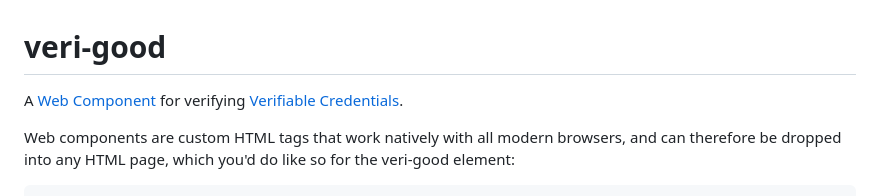
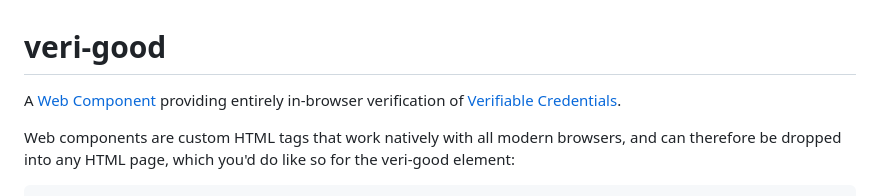
Before and after one commit to digitalcredentials/veri-good, a Markdown page: README.md, the part around the change. Drawn GitHub-style.

```diff
--- a/README.md
+++ b/README.md
@@ -1,6 +1,6 @@
 # veri-good
 
-A [Web Component](https://developer.mozilla.org/en-US/docs/Web/API/Web_components) for verifying [Verifiable Credentials](https://www.w3.org/TR/vc-data-model-2.0/).
+A [Web Component](https://developer.mozilla.org/en-US/docs/Web/API/Web_components) providing entirely in-browser verification of [Verifiable Credentials](https://www.w3.org/TR/vc-data-model-2.0/).
 
 Web components are custom HTML tags that work natively with all modern browsers, and can therefore be dropped into any HTML page, which you'd do like so for the veri-good element:
 
```
